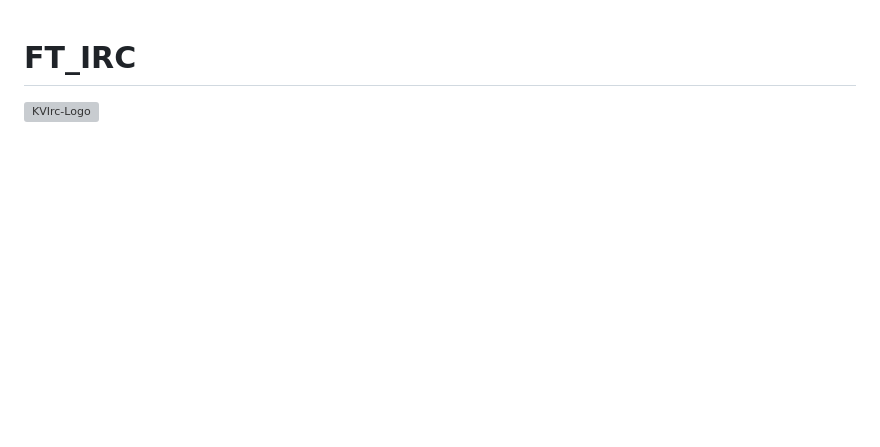
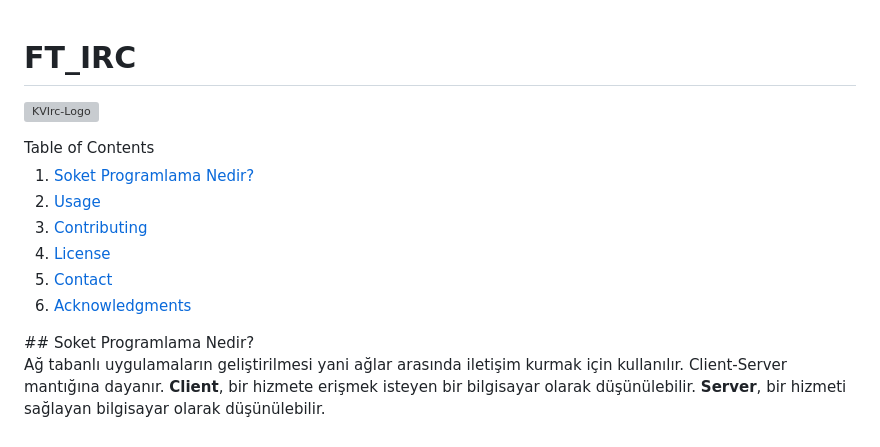
Before and after one commit to farukdll/42-Projects, a Markdown page: Ft_irc/README.md, the part around the change. Drawn GitHub-style; blank space fills up the shorter version; grey boxes are pictures that could not be loaded.

```diff
--- a/Ft_irc/README.md
+++ b/Ft_irc/README.md
@@ -1,7 +1,23 @@
 # FT_IRC
 ![KVIrc-Logo](https://github.com/farukdll/Common-core/assets/97880185/16e5a386-4fd0-4d1d-a506-0499278168c4)
 
+<!-- TABLE OF CONTENTS -->
+<summary>Table of Contents</summary>
+<ol>
+  <li><a href="#Soket Programlama Nedir?">Soket Programlama Nedir?</a></li>
+  <li><a href="#usage">Usage</a></li>
+  <li><a href="#contributing">Contributing</a></li>
+  <li><a href="#license">License</a></li>
+  <li><a href="#contact">Contact</a></li>
+  <li><a href="#acknowledgments">Acknowledgments</a></li>
+</ol>
+<!-- ABOUT THE PROJECT -->
+## Soket Programlama Nedir?
 
+Ağ tabanlı uygulamaların geliştirilmesi yani ağlar arasında iletişim kurmak için kullanılır. Client-Server mantığına dayanır.
+**Client**, bir hizmete erişmek isteyen bir bilgisayar olarak düşünülebilir.
+**Server**, bir hizmeti sağlayan bilgisayar olarak düşünülebilir.
+</a>
 
 
 <!--
```
